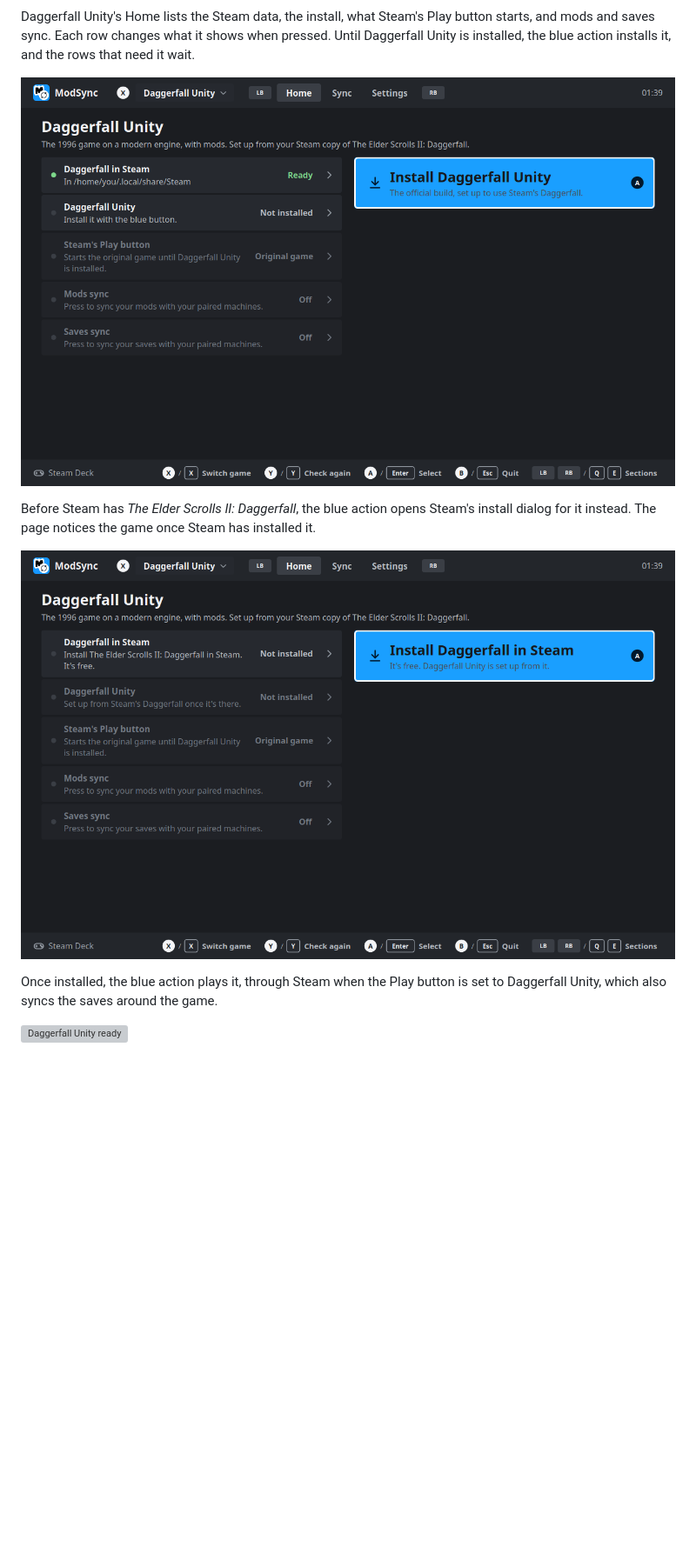
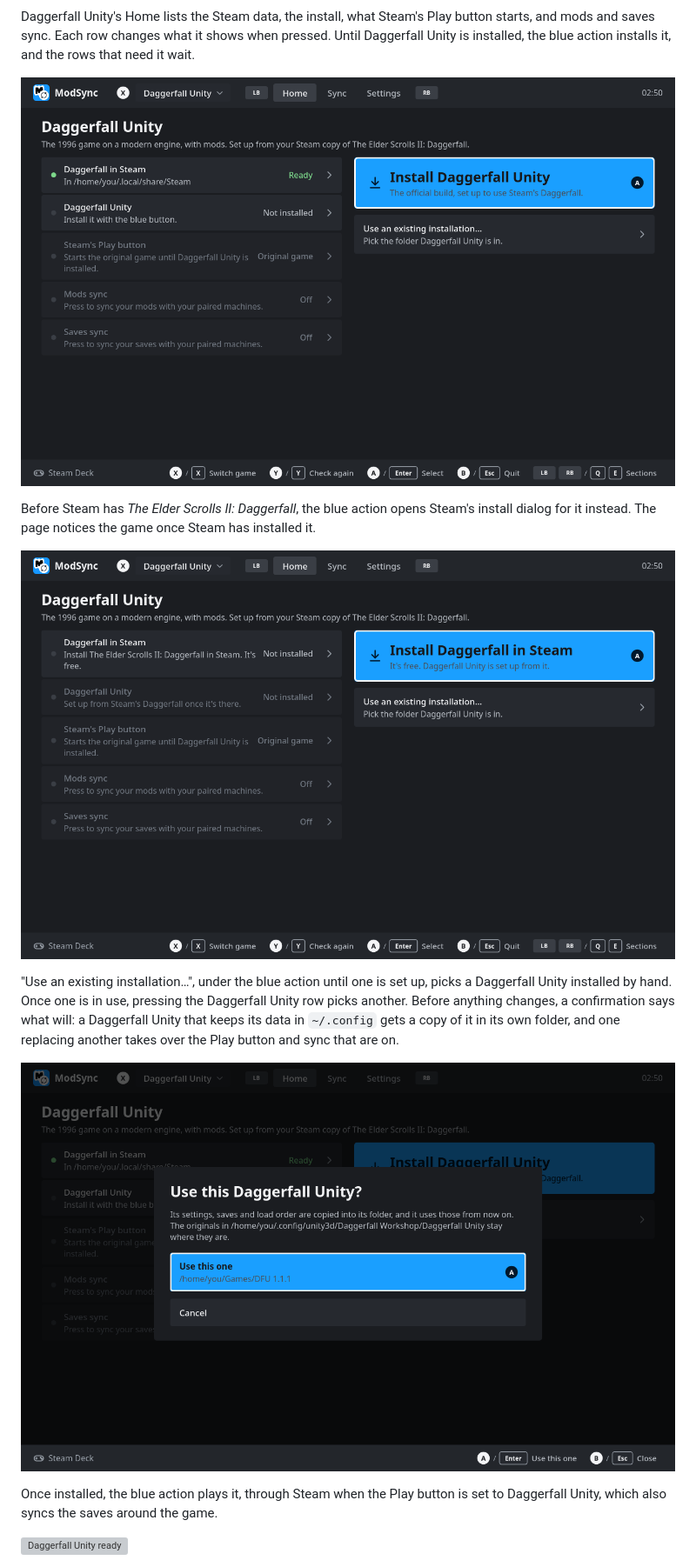
Before and after one commit to skjiisa/ModSync, a Markdown page: docs/ui-review/README.md, the part around the change. Shown at 87% size. Rendered like a GitHub page; pictures changed too: docs/ui-review/daggerfall-existing.png (added), docs/ui-review/daggerfall-install.png, docs/ui-review/daggerfall-steam.png; blank space fills up the shorter version; grey boxes are pictures that could not be loaded.

```diff
--- a/docs/ui-review/README.md
+++ b/docs/ui-review/README.md
@@ -191,6 +191,15 @@ has installed it.
 
 ![Daggerfall Unity before Steam has Daggerfall](daggerfall-steam.png)
 
+"Use an existing installation…", under the blue action until one is set up,
+picks a Daggerfall Unity installed by hand. Once one is in use, pressing the
+Daggerfall Unity row picks another. Before anything changes, a confirmation
+says what will: a Daggerfall Unity that keeps its data in `~/.config` gets a
+copy of it in its own folder, and one replacing another takes over the Play
+button and sync that are on.
+
+![Using a Daggerfall Unity installed by hand](daggerfall-existing.png)
+
 Once installed, the blue action plays it, through Steam when the Play button
 is set to Daggerfall Unity, which also syncs the saves around the game.
 
```
Also changed, not shown: CHANGELOG.md (+7 -2 lines), docs/advanced.md (+26 -1 lines), 6 other files.
